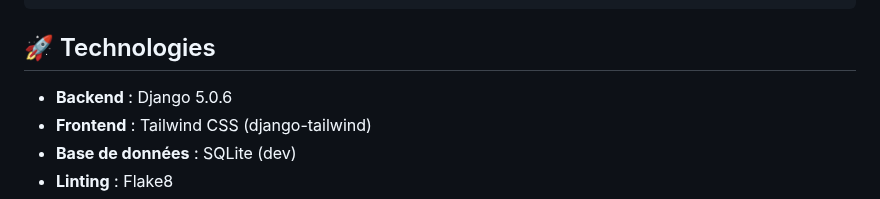
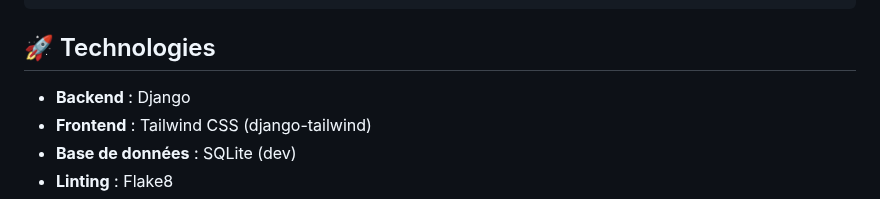
Before and after one commit to bafodej/coaching_project, a Markdown page: README.md, the part around the change. GitHub-like rendering.

Commit message:
Update Django version in README

```diff
--- a/README.md
+++ b/README.md
@@ -38,7 +38,7 @@ coaching_project/
 
 ## 🚀 Technologies
 
-- **Backend** : Django 5.0.6
+- **Backend** : Django
 - **Frontend** : Tailwind CSS (django-tailwind)
 - **Base de données** : SQLite (dev)
 - **Linting** : Flake8
```
